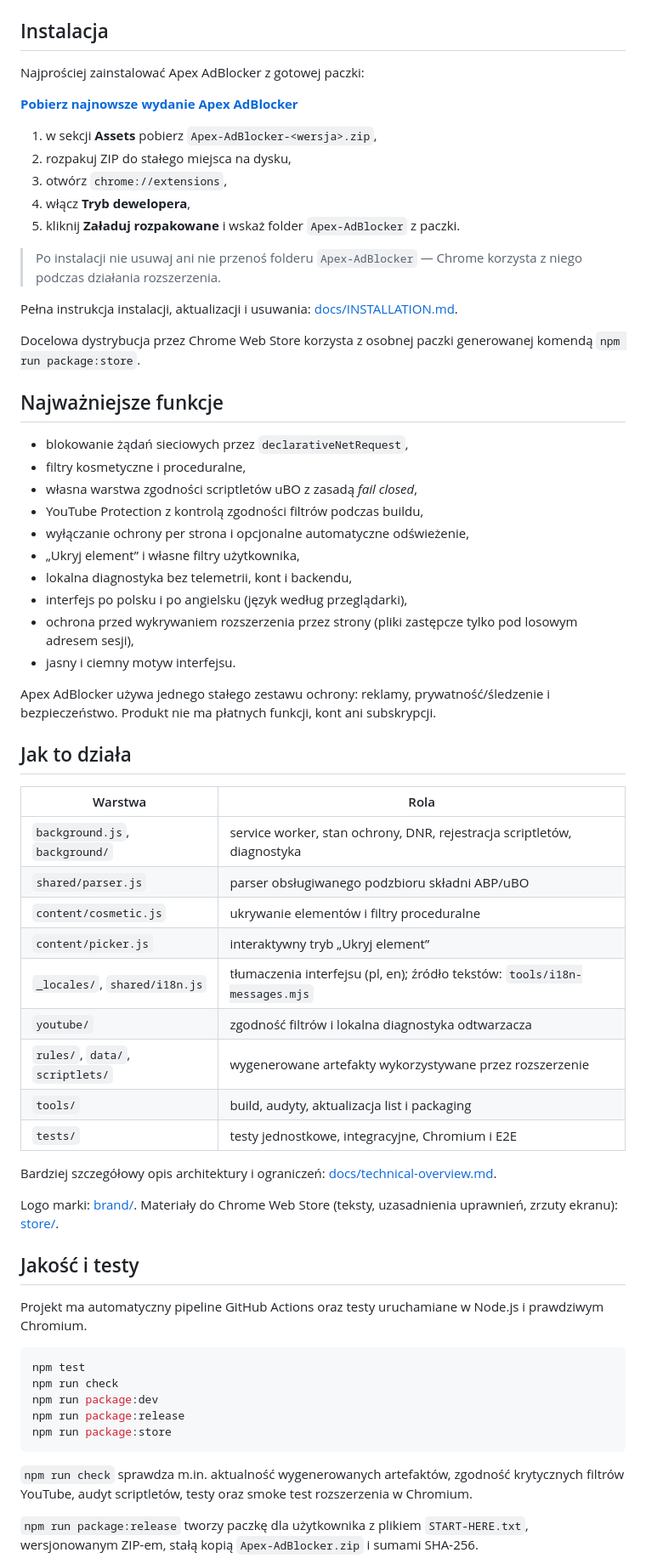
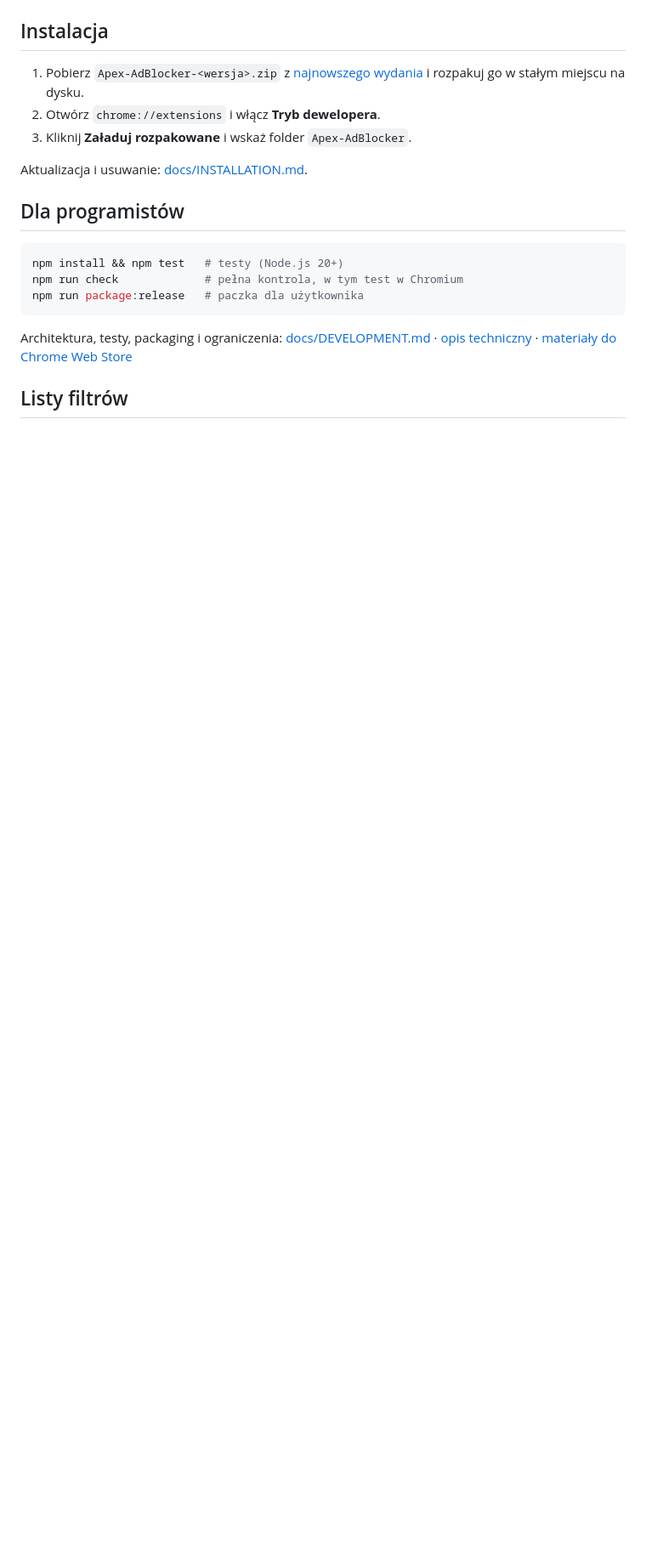
Before and after one commit to Bonziuu/Apex-AdBlocker, a Markdown page: README.md, the part around one of its changes. Shown at 85% size. GitHub-like rendering; blank space fills up the shorter version.

````diff
--- a/README.md
+++ b/README.md
@@ -10,68 +36,21 @@
 
 ## Instalacja
 
-Najprościej zainstalować Apex AdBlocker z gotowej paczki:
+1. Pobierz `Apex-AdBlocker-<wersja>.zip` z [najnowszego wydania](https://github.com/Bonziuu/Apex-AdBlocker/releases/latest) i rozpakuj go w stałym miejscu na dysku.
+2. Otwórz `chrome://extensions` i włącz **Tryb dewelopera**.
+3. Kliknij **Załaduj rozpakowane** i wskaż folder `Apex-AdBlocker`.
 
-**[Pobierz najnowsze wydanie Apex AdBlocker](https://github.com/Bonziuu/Apex-AdBlocker/releases/latest)**
+Aktualizacja i usuwanie: [docs/INSTALLATION.md](docs/INSTALLATION.md).
 
-1. w sekcji **Assets** pobierz `Apex-AdBlocker-<wersja>.zip`,
-2. rozpakuj ZIP do stałego miejsca na dysku,
-3. otwórz `chrome://extensions`,
-4. włącz **Tryb dewelopera**,
-5. kliknij **Załaduj rozpakowane** i wskaż folder `Apex-AdBlocker` z paczki.
-
-> Po instalacji nie usuwaj ani nie przenoś folderu `Apex-AdBlocker` — Chrome korzysta z niego podczas działania rozszerzenia.
-
-Pełna instrukcja instalacji, aktualizacji i usuwania: [docs/INSTALLATION.md](docs/INSTALLATION.md).
-
-Docelowa dystrybucja przez Chrome Web Store korzysta z osobnej paczki generowanej komendą `npm run package:store`.
-
-## Najważniejsze funkcje
-
-- blokowanie żądań sieciowych przez `declarativeNetRequest`,
-- filtry kosmetyczne i proceduralne,
-- własna warstwa zgodności scriptletów uBO z zasadą *fail closed*,
-- YouTube Protection z kontrolą zgodności filtrów podczas buildu,
-- wyłączanie ochrony per strona i opcjonalne automatyczne odświeżenie,
-- „Ukryj element” i własne filtry użytkownika,
-- lokalna diagnostyka bez telemetrii, kont i backendu,
-- interfejs po polsku i po angielsku (język według przeglądarki),
-- ochrona przed wykrywaniem rozszerzenia przez strony (pliki zastępcze tylko pod losowym adresem sesji),
-- jasny i ciemny motyw interfejsu.
-
-Apex AdBlocker używa jednego stałego zestawu ochrony: reklamy, prywatność/śledzenie i bezpieczeństwo. Produkt nie ma płatnych funkcji, kont ani subskrypcji.
-
-## Jak to działa
-
-| Warstwa | Rola |
-|---|---|
-| `background.js`, `background/` | service worker, stan ochrony, DNR, rejestracja scriptletów, diagnostyka |
-| `shared/parser.js` | parser obsługiwanego podzbioru składni ABP/uBO |
-| `content/cosmetic.js` | ukrywanie elementów i filtry proceduralne |
-| `content/picker.js` | interaktywny tryb „Ukryj element” |
-| `_locales/`, `shared/i18n.js` | tłumaczenia interfejsu (pl, en); źródło tekstów: `tools/i18n-messages.mjs` |
-| `youtube/` | zgodność filtrów i lokalna diagnostyka odtwarzacza |
-| `rules/`, `data/`, `scriptlets/` | wygenerowane artefakty wykorzystywane przez rozszerzenie |
-| `tools/` | build, audyty, aktualizacja list i packaging |
-| `tests/` | testy jednostkowe, integracyjne, Chromium i E2E |
-
-Bardziej szczegółowy opis architektury i ograniczeń: [docs/technical-overview.md](docs/technical-overview.md).
-
-Logo marki: [brand/](brand/README.md). Materiały do Chrome Web Store (teksty, uzasadnienia uprawnień, zrzuty ekranu): [store/](store/README.md).
-
-## Jakość i testy
-
-Projekt ma automatyczny pipeline GitHub Actions oraz testy uruchamiane w Node.js i prawdziwym Chromium.
+## Dla programistów
 
 ```bash
-npm test
-npm run check
-npm run package:dev
-npm run package:release
-npm run package:store
+npm install && npm test   # testy (Node.js 20+)
+npm run check             # pełna kontrola, w tym test w Chromium
+npm run package:release   # paczka dla użytkownika
 ```
 
-`npm run check` sprawdza m.in. aktualność wygenerowanych artefaktów, zgodność krytycznych filtrów YouTube, audyt scriptletów, testy oraz smoke test rozszerzenia w Chromium.
+Architektura, testy, packaging i ograniczenia: [docs/DEVELOPMENT.md](docs/DEVELOPMENT.md) · [opis techniczny](docs/technical-overview.md) · [materiały do Chrome Web Store](store/README.md)
 
-`npm run package:release` tworzy paczkę dla użytkownika z plikiem `START-HERE.txt`, wersjonowanym ZIP-em, stałą kopią `Apex-AdBlocker.zip` i sumami SHA-256.
+## Listy filtrów
 
````
Also changed, not shown: other parts of README.md (+49 -60 lines), docs/DEVELOPMENT.md (added, +96 -0 lines).
